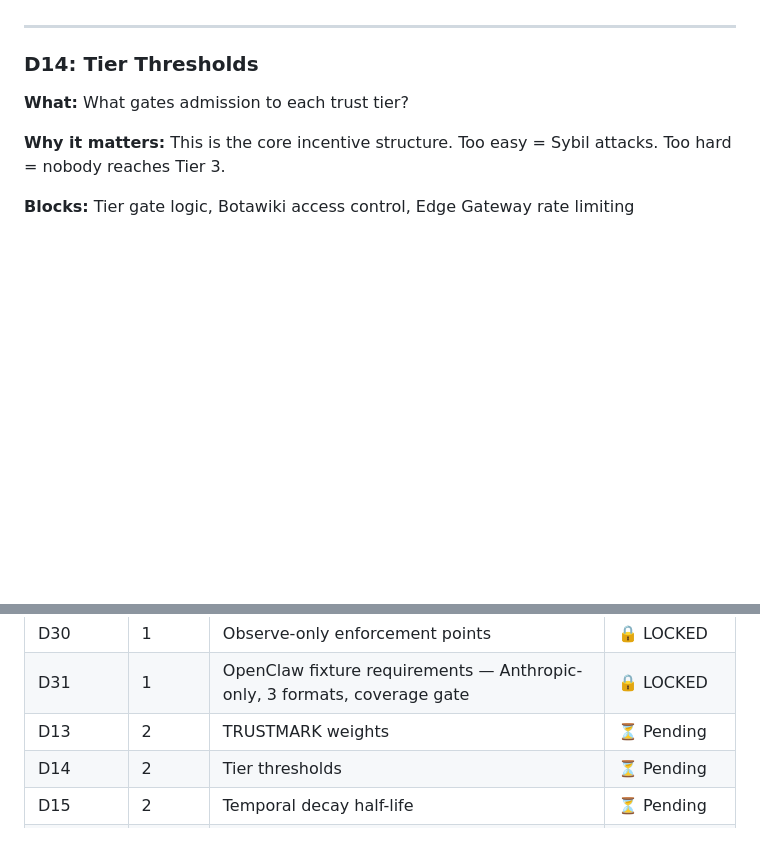
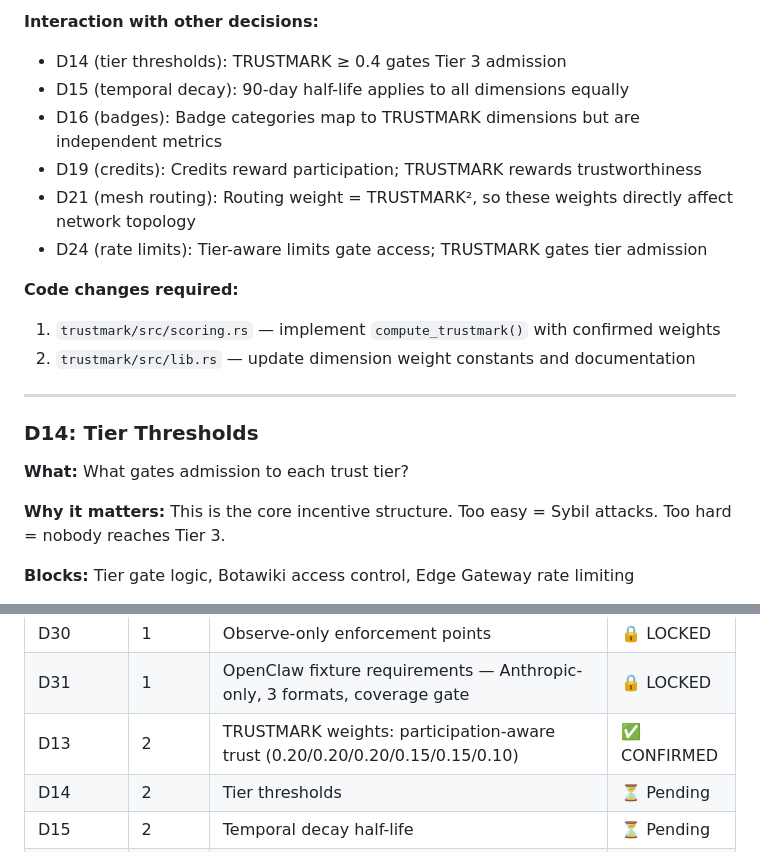
Before and after one commit to AEGIS-GB/neural-commons, a Markdown page: DECISIONS.md, 2 parts joined by grey strips. GitHub-like rendering; blank space fills up the shorter version.

```diff
--- a/DECISIONS.md
+++ b/DECISIONS.md
@@ -653,3 +705,14 @@ Output: weighted sum → [0.0, 1.0]
+**Interaction with other decisions:**
+- D14 (tier thresholds): TRUSTMARK ≥ 0.4 gates Tier 3 admission
+- D15 (temporal decay): 90-day half-life applies to all dimensions equally
+- D16 (badges): Badge categories map to TRUSTMARK dimensions but are independent metrics
+- D19 (credits): Credits reward participation; TRUSTMARK rewards trustworthiness
+- D21 (mesh routing): Routing weight = TRUSTMARK², so these weights directly affect network topology
+- D24 (rate limits): Tier-aware limits gate access; TRUSTMARK gates tier admission
+
+**Code changes required:**
+1. `trustmark/src/scoring.rs` — implement `compute_trustmark()` with confirmed weights
+2. `trustmark/src/lib.rs` — update dimension weight constants and documentation
 
 ---
 
@@ -1149,7 +1212,7 @@ has been moved to the backlog and is not part of this decision.
 | D12 | 1 | Dashboard refresh | ✅ CONFIRMED |
 | D30 | 1 | Observe-only enforcement points | 🔒 LOCKED |
 | D31 | 1 | OpenClaw fixture requirements — Anthropic-only, 3 formats, coverage gate | 🔒 LOCKED |
-| D13 | 2 | TRUSTMARK weights | ⏳ Pending |
+| D13 | 2 | TRUSTMARK weights: participation-aware trust (0.20/0.20/0.20/0.15/0.15/0.10) | ✅ CONFIRMED |
 | D14 | 2 | Tier thresholds | ⏳ Pending |
 | D15 | 2 | Temporal decay half-life | ⏳ Pending |
 | D16 | 2 | Gamification badges | ⏳ Pending |
```
Also changed, not shown: other parts of DECISIONS.md (+63 -11 lines).
